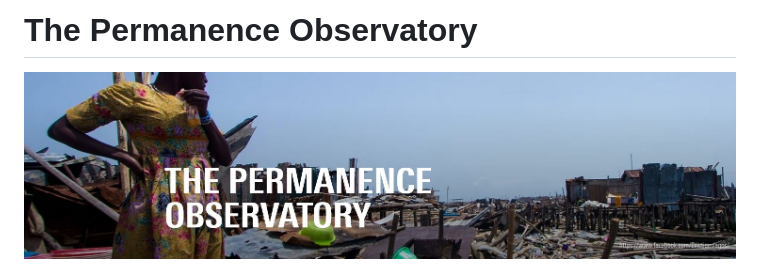
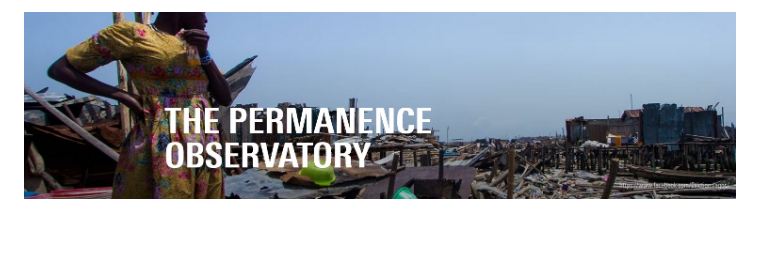
Before and after one commit to permanence-observatory/permanence-observatory.github.io, a Markdown page: README.md, the part around one of its changes. GitHub-like rendering; blank space fills up the shorter version.

```diff
--- a/README.md
+++ b/README.md
@@ -1,5 +1,5 @@
-# The Permanence Observatory
-
-![Permanence Observatory Banner](banner_po.jpg)
+<p align="center">
+  <img src="banner_po.jpg" alt="The Permanence Observatory">
+</p>
 
 <p align="center">
```
Also changed, not shown: other parts of README.md (+55 -127 lines).
